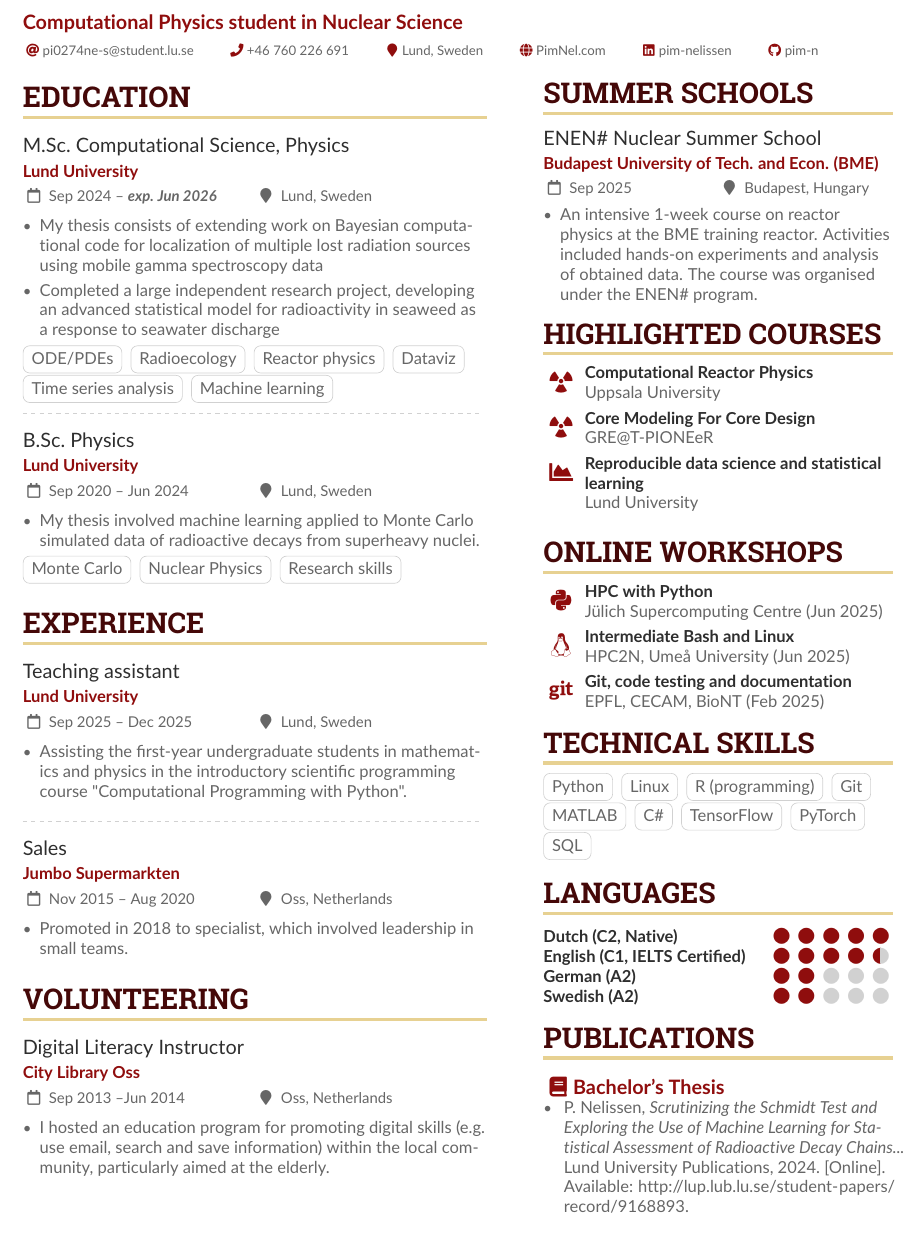
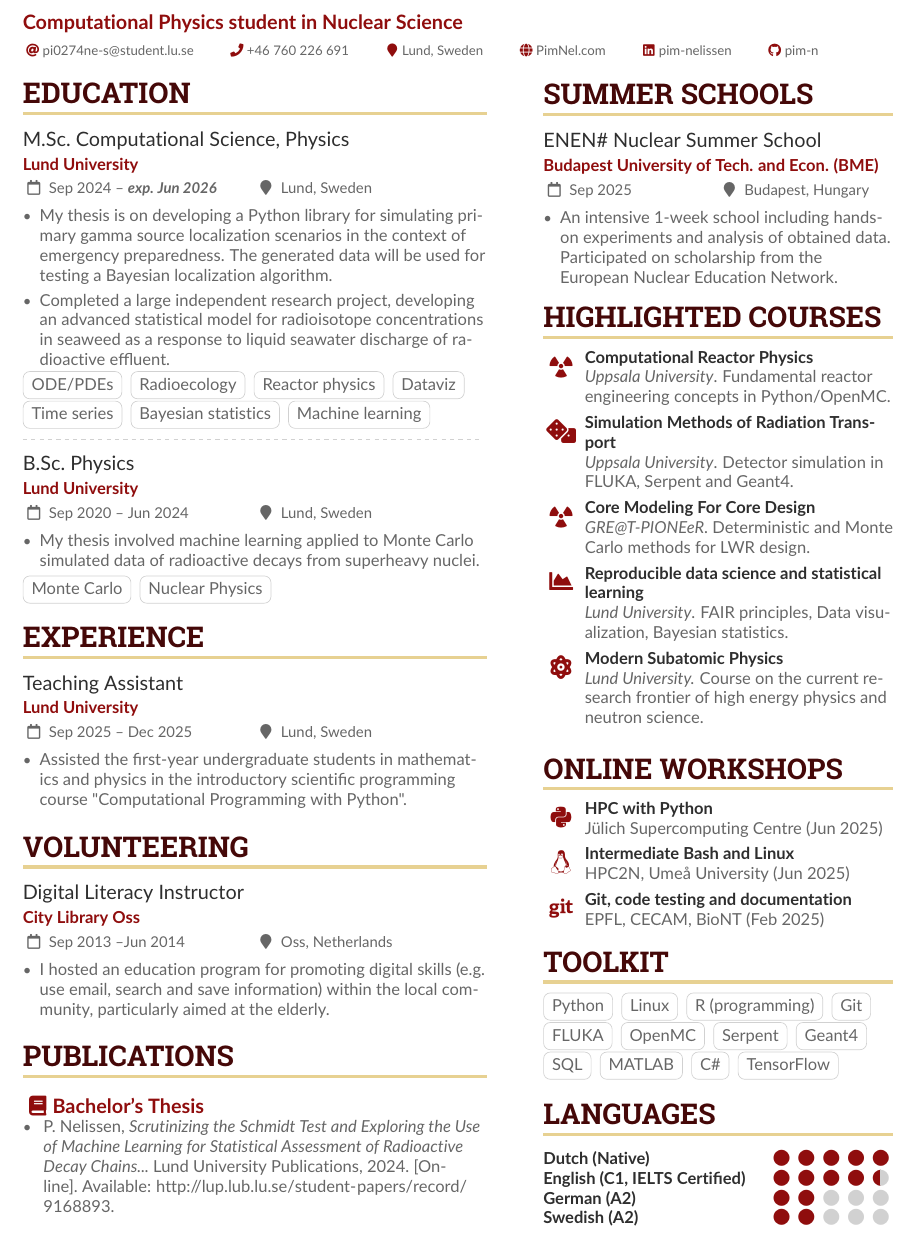
Before and after one commit to pim-n/CV, a LaTeX CV (cv.tex): part of the page, cut so that both start at the same text. Compiled offline with pdfLaTeX.

Commit message:
jan 2025 update

```diff
--- a/cv.tex
+++ b/cv.tex
@@ -151,15 +151,16 @@
 
 \cvevent{M.Sc.\ Computational Science, Physics}{Lund University}{Sep 2024 -- \textbf{\textit{exp. Jun 2026}}}{Lund, Sweden}
 \begin{itemize}
-	\item My thesis consists of extending work on Bayesian computational code for localization of multiple lost radiation sources using mobile gamma spectroscopy data
-	\item Completed a large independent research project, developing an advanced statistical model for radioactivity in seaweed as a response to seawater discharge
+	\item My thesis is on developing a Python library for simulating primary gamma source localization scenarios in the context of emergency preparedness. The generated data will be used for testing a Bayesian localization algorithm.
+	\item Completed a large independent research project, developing an advanced statistical model for radioisotope concentrations in seaweed as a response to liquid seawater discharge of radioactive effluent.
 \end{itemize}
 {\LaTeXraggedright
 	\cvtag{ODE/PDEs}
 	\cvtag{Radioecology}
 	\cvtag{Reactor physics}
 	\cvtag{Dataviz}
-	\cvtag{Time series analysis}
+	\cvtag{Time series}
+	\cvtag{Bayesian statistics}
 	\cvtag{Machine learning}
 	\par}
 
@@ -173,7 +174,6 @@
 {\LaTeXraggedright
 	\cvtag{Monte Carlo}
 	\cvtag{Nuclear Physics}
-	\cvtag{Research skills}
 	\par}
 
 % Start a 2-column paracol. Both the left and right columns will automatically
@@ -183,21 +183,14 @@
 
 \cvsection{Experience}
 
-\cvevent{Teaching assistant}{Lund University}{Sep 2025 -- Dec 2025}{Lund, Sweden}
+\cvevent{Teaching Assistant}{Lund University}{Sep 2025 -- Dec 2025}{Lund, Sweden}
 \begin{itemize}
-	\item Assisting the first-year undergraduate students in mathematics and physics in the introductory scientific programming course "Computational Programming with Python".
+	\item Assisted the first-year undergraduate students in mathematics and physics in the introductory scientific programming course "Computational Programming with Python".
 \end{itemize}
 
 %{\LaTeXraggedright
 %	\cvtag{MATLAB}
 %	\par}
-
-\divider
-
-\cvevent{Sales}{Jumbo Supermarkten}{Nov 2015 -- Aug 2020}{Oss, Netherlands}
-\begin{itemize}
-	\item Promoted in 2018 to specialist, which involved leadership in small teams.
-\end{itemize}
 
 \medskip
 
@@ -214,6 +207,20 @@
 \begin{itemize}
 	\item I hosted an education program for promoting digital skills (e.g. use email, search and save information) within the local community, particularly aimed at the elderly.
 \end{itemize}
+
+\medskip
+
+\cvsection{Publications}
+
+%% Specify your last name(s) and first name(s) as given in the .bib to automatically bold your own name in the publications list.
+%% One caveat: You need to write \bibnamedelima where there's a space in your name for this to work properly; or write \bibnamedelimi if you use initials in the .bib
+%% You can specify multiple names, especially if you have changed your name or if you need to highlight multiple authors.
+\mynames{P. Nelissen,}
+%% MAKE SURE THERE IS NO SPACE AFTER THE FINAL NAME IN YOUR \mynames LIST
+
+\nocite{*}
+
+\printbibliography[heading=pubtype,title={\printinfo{\faBook}{Bachelor's Thesis}},type=book]
 
 % use ONLY \newpage if you want to force a page break for
 % ONLY the current column
@@ -232,16 +239,20 @@
 
 \cvevent{ENEN\# Nuclear Summer School}{Budapest University of Tech. and Econ. (BME)}{Sep 2025}{Budapest, Hungary}
 \begin{itemize}
-	\item An intensive 1-week course on reactor \\ physics at the BME training reactor. Activities included hands-on experiments and analysis of obtained data. The course was organised under the ENEN\# program.
+	\item An intensive 1-week school including hands-on experiments and analysis of obtained data. Participated on scholarship from the\\ European Nuclear Education Network.
 \end{itemize}
 
 \cvsection{Highlighted Courses}
 
-\cvachievement{\faRadiation}{Computational Reactor Physics}{Uppsala University}
+\cvachievement{\faRadiation}{Computational Reactor Physics}{\textit{Uppsala University}. Fundamental reactor engineering concepts in Python/OpenMC.}
 
-\cvachievement{\faRadiation}{Core Modeling For Core Design}{GRE@T-PIONEeR}
+\cvachievement{\faDice}{Simulation Methods of Radiation Transport}{\textit{Uppsala University}. Detector simulation in FLUKA, Serpent and Geant4.}
 
-\cvachievement{\faChartArea}{Reproducible data science and statistical learning}{Lund University}\\
+\cvachievement{\faRadiation}{Core Modeling For Core Design}{\textit{GRE@T-PIONEeR}.  Deterministic and Monte Carlo methods for LWR design.}
+
+\cvachievement{\faChartArea}{Reproducible data science and statistical learning}{\textit{Lund University}. FAIR principles, Data visualization, Bayesian statistics.}
+
+\cvachievement{\faAtom}{Modern Subatomic Physics}{\textit{Lund University.} Course on the current research frontier of high energy physics and neutron science.}
 
 \medskip
 
@@ -287,7 +298,7 @@
 %\cvtag{C\# Programming}
 %\par}
 
-\cvsection{Technical Skills}
+\cvsection{Toolkit}
 
 % Adapted from @Jake's answer from http://tex.stackexchange.com/a/82729/226
 % \wheelchart{outer radius}{inner radius}{
@@ -297,17 +308,20 @@
 \cvtag{Linux}
 \cvtag{R (programming)}
 \cvtag{Git}
+\cvtag{FLUKA}
+\cvtag{OpenMC}
+\cvtag{Serpent}
+\cvtag{Geant4}
+\cvtag{SQL}
 \cvtag{MATLAB}
 \cvtag{C\#}
 \cvtag{TensorFlow}
-\cvtag{PyTorch}
-\cvtag{SQL}
 
 \medskip
 
 \cvsection{Languages}
 
-\cvskill{Dutch (C2, Native)}{5}
+\cvskill{Dutch (Native)}{5}
 \cvskill{English (C1, IELTS Certified)}{4.5}
 \cvskill{German (A2)}{2} %% Supports X.5 values.
 \cvskill{Swedish (A2)}{2}
```
Also changed, not shown: cv.pdf, cv.tex (14 more changed lines).
